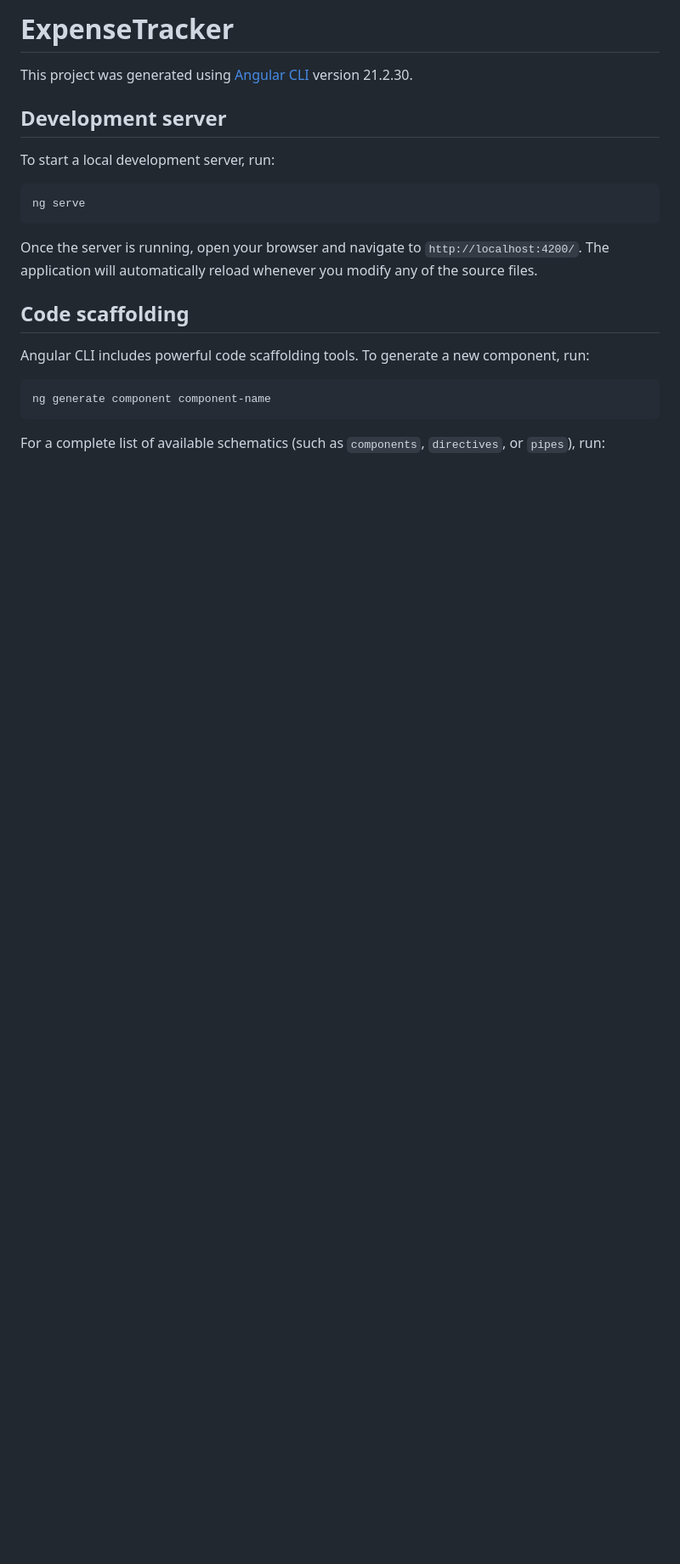
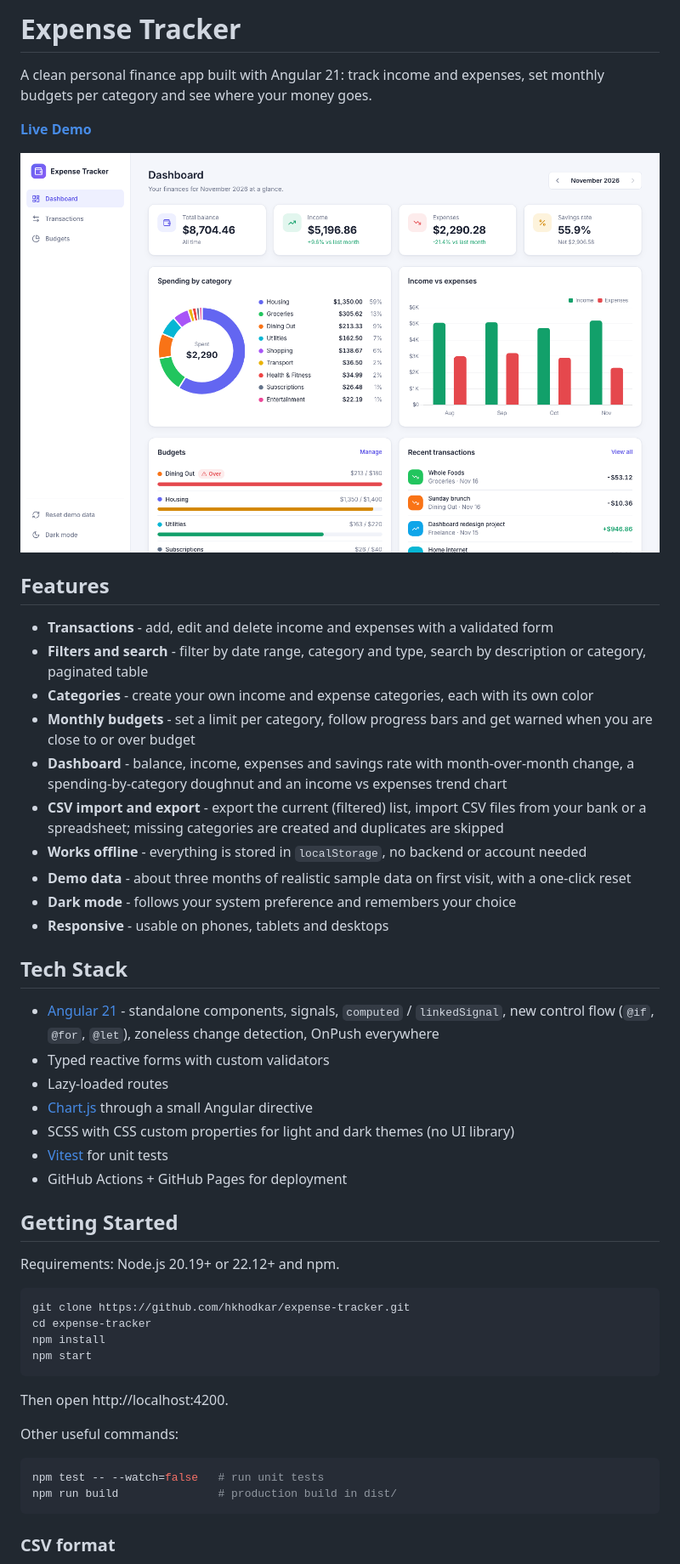
Before and after one commit to hkhodkar/expense-tracker, a Markdown page: README.md, the part around one of its changes. Shown at 85% size. GitHub-like rendering; pictures changed too: docs/screenshot.png (added); blank space fills up the shorter version.

Commit message:
add readme, license and github pages deploy

````diff
--- a/README.md
+++ b/README.md
@@ -1,24 +1,53 @@
-# ExpenseTracker
+# Expense Tracker
 
-This project was generated using [Angular CLI](https://github.com/angular/angular-cli) version 21.2.30.
+A clean personal finance app built with Angular 21: track income and expenses, set monthly budgets per category and see where your money goes.
 
-## Development server
+**[Live Demo](https://hkhodkar.github.io/expense-tracker/)**
 
-To start a local development server, run:
+![Dashboard screenshot](docs/screenshot.png)
+
+## Features
+
+- **Transactions** - add, edit and delete income and expenses with a validated form
+- **Filters and search** - filter by date range, category and type, search by description or category, paginated table
+- **Categories** - create your own income and expense categories, each with its own color
+- **Monthly budgets** - set a limit per category, follow progress bars and get warned when you are close to or over budget
+- **Dashboard** - balance, income, expenses and savings rate with month-over-month change, a spending-by-category doughnut and an income vs expenses trend chart
+- **CSV import and export** - export the current (filtered) list, import CSV files from your bank or a spreadsheet; missing categories are created and duplicates are skipped
+- **Works offline** - everything is stored in `localStorage`, no backend or account needed
+- **Demo data** - about three months of realistic sample data on first visit, with a one-click reset
+- **Dark mode** - follows your system preference and remembers your choice
+- **Responsive** - usable on phones, tablets and desktops
+
+## Tech Stack
+
+- [Angular 21](https://angular.dev) - standalone components, signals, `computed` / `linkedSignal`, new control flow (`@if`, `@for`, `@let`), zoneless change detection, OnPush everywhere
+- Typed reactive forms with custom validators
+- Lazy-loaded routes
+- [Chart.js](https://www.chartjs.org/) through a small Angular directive
+- SCSS with CSS custom properties for light and dark themes (no UI library)
+- [Vitest](https://vitest.dev/) for unit tests
+- GitHub Actions + GitHub Pages for deployment
+
+## Getting Started
+
+Requirements: Node.js 20.19+ or 22.12+ and npm.
 
 ```bash
-ng serve
+git clone https://github.com/hkhodkar/expense-tracker.git
+cd expense-tracker
+npm install
+npm start
 ```
 
-Once the server is running, open your browser and navigate to `http://localhost:4200/`. The application will automatically reload whenever you modify any of the source files.
+Then open http://localhost:4200.
 
-## Code scaffolding
-
-Angular CLI includes powerful code scaffolding tools. To generate a new component, run:
+Other useful commands:
 
 ```bash
-ng generate component component-name
+npm test -- --watch=false   # run unit tests
+npm run build               # production build in dist/
 ```
 
-For a complete list of available schematics (such as `components`, `directives`, or `pipes`), run:
+### CSV format
 
````
Also changed, not shown: other parts of README.md (+29 -27 lines), 4 other files.
